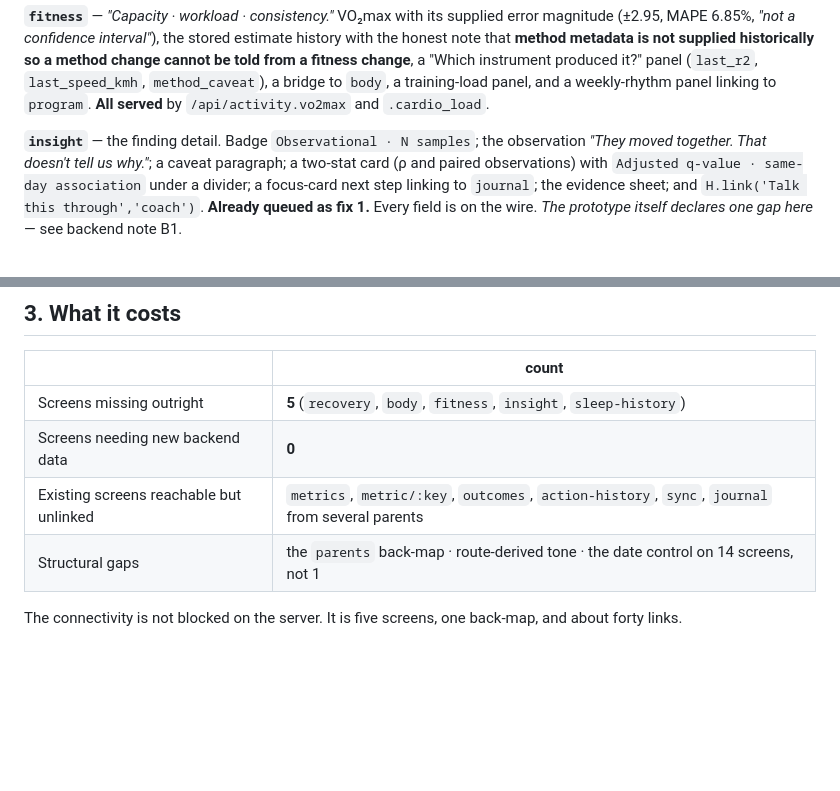
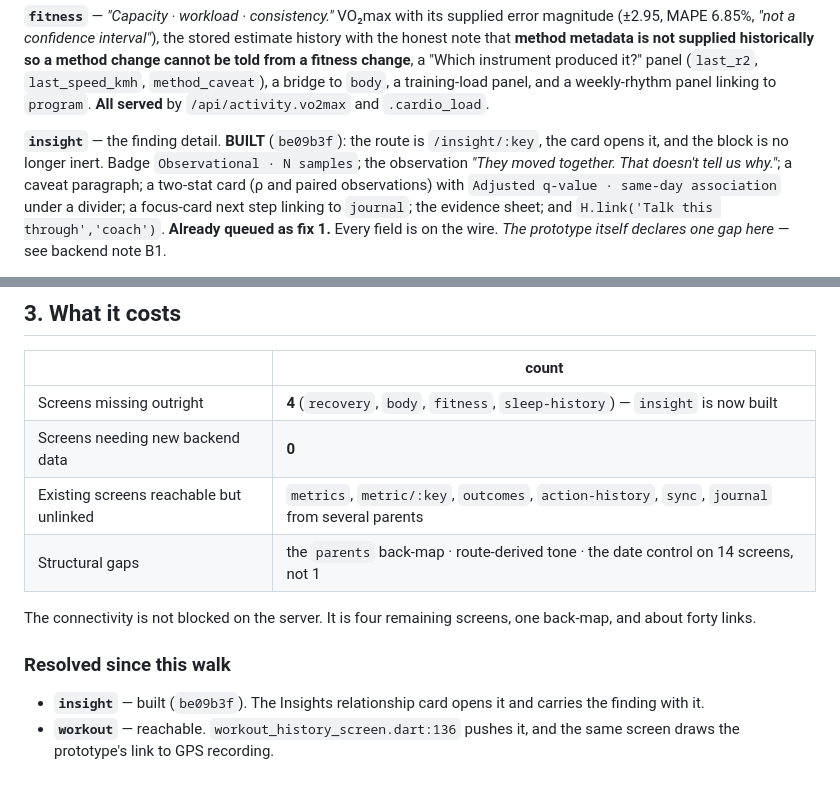
Before and after one commit to Anshuman115/healthee, a Markdown page: docs/V02_CONNECTIVITY.md, 2 parts joined by grey strips. Rendered like a GitHub page; blank space fills up the shorter version.

Commit message:
docs: the connectivity walk, updated for what has since been built
The finding detail exists now and the workout detail is reachable. Four screens
remain missing, none of them blocked on the server.

```diff
--- a/docs/V02_CONNECTIVITY.md
+++ b/docs/V02_CONNECTIVITY.md
@@ -115,7 +115,8 @@ historically so a method change cannot be told from a fitness change**, a
 panel linking to `program`. **All served** by `/api/activity.vo2max` and
 `.cardio_load`.
 
-**`insight`** — the finding detail. Badge `Observational · N samples`; the
+**`insight`** — the finding detail. **BUILT** (`be09b3f`): the route is
+`/insight/:key`, the card opens it, and the block is no longer inert. Badge `Observational · N samples`; the
 observation *"They moved together. That doesn't tell us why."*; a caveat
 paragraph; a two-stat card (ρ and paired observations) with `Adjusted q-value ·
 same-day association` under a divider; a focus-card next step linking to
@@ -145,10 +146,17 @@ Settings; the app's `/server` is the sign-in form. Related, not the same screen.
 
 | | count |
 |---|---|
-| Screens missing outright | **5** (`recovery`, `body`, `fitness`, `insight`, `sleep-history`) |
+| Screens missing outright | **4** (`recovery`, `body`, `fitness`, `sleep-history`) — `insight` is now built |
 | Screens needing new backend data | **0** |
 | Existing screens reachable but unlinked | `metrics`, `metric/:key`, `outcomes`, `action-history`, `sync`, `journal` from several parents |
 | Structural gaps | the `parents` back-map · route-derived tone · the date control on 14 screens, not 1 |
 
-The connectivity is not blocked on the server. It is five screens, one back-map,
-and about forty links.
+The connectivity is not blocked on the server. It is four remaining screens, one
+back-map, and about forty links.
+
+### Resolved since this walk
+
+- **`insight`** — built (`be09b3f`). The Insights relationship card opens it and
+  carries the finding with it.
+- **`workout`** — reachable. `workout_history_screen.dart:136` pushes it, and
+  the same screen draws the prototype's link to GPS recording.
```
